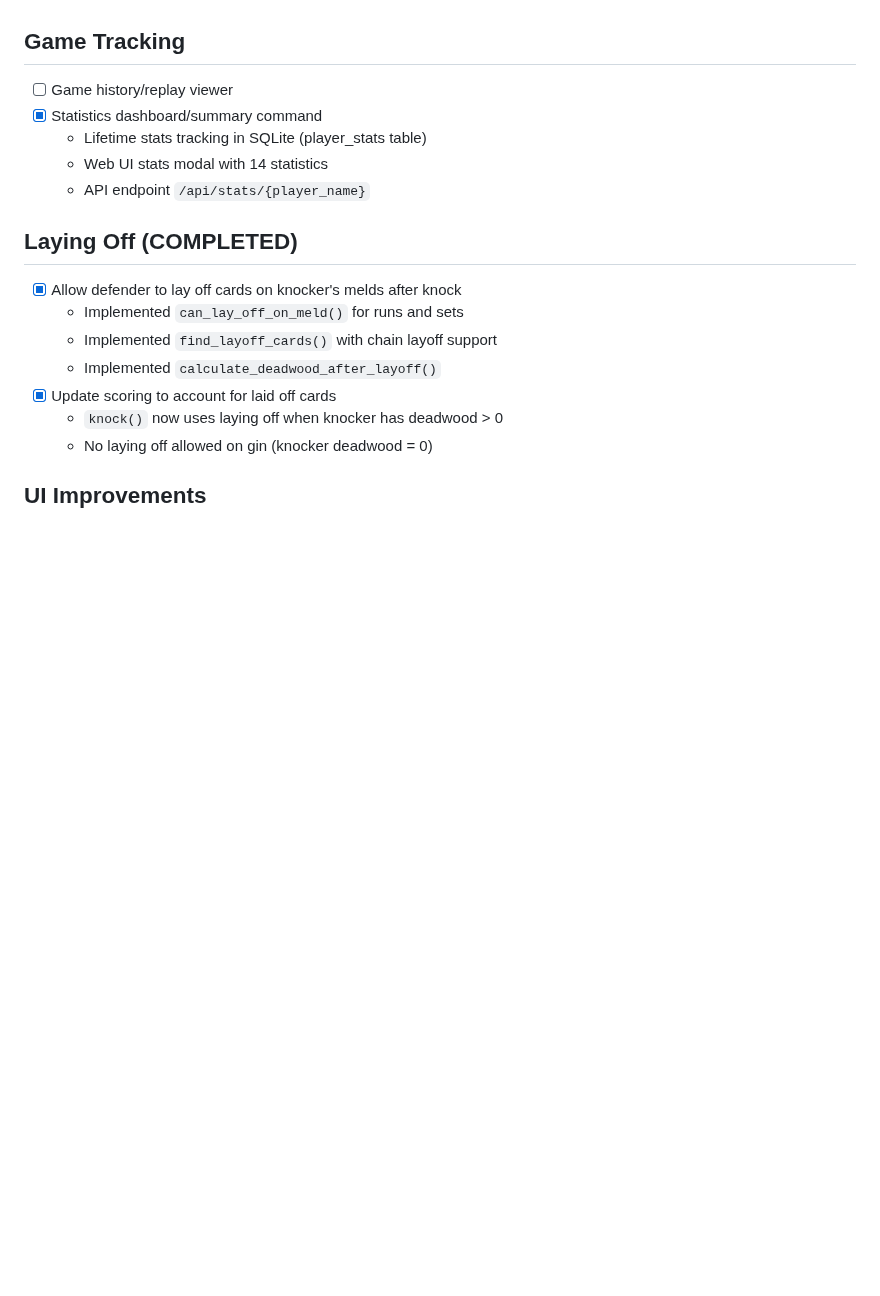
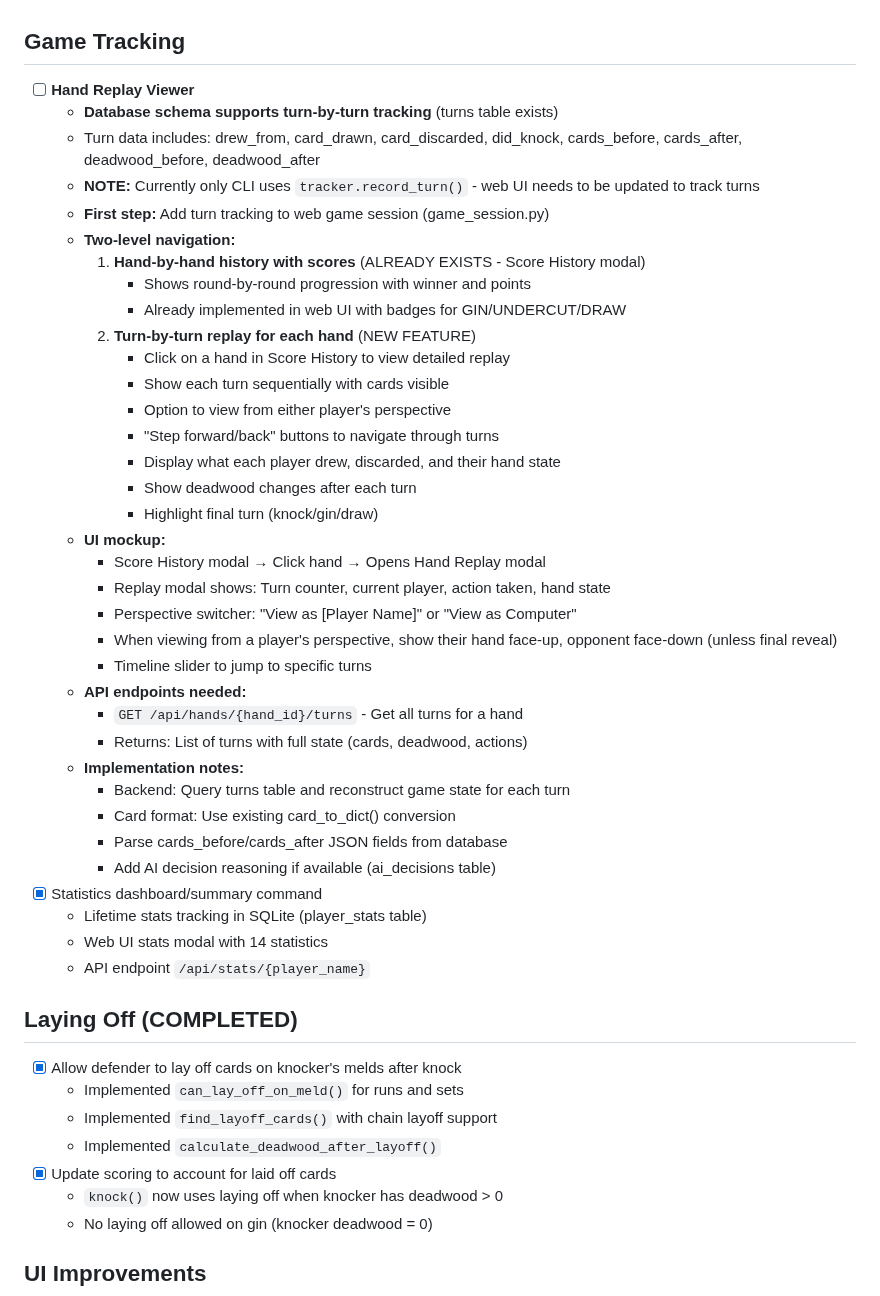
Before and after one commit to grahamsinger/gin-rummy, a Markdown page: TODO.md, the part around the change. GitHub-like rendering; blank space fills up the shorter version.

Commit message:
Add TODO: Hand replay viewer feature
- Document two-level navigation: hand history → turn-by-turn replay
- Note that database schema supports turn tracking (turns table exists)
- Important: Web UI currently only tracks games and hands, not turns
- First step would be to add tracker.record_turn() to game_session.py
- Detailed UI mockup and implementation notes included

Co-Authored-By: Claude Sonnet 4.5 <noreply@anthropic.com>

```diff
--- a/TODO.md
+++ b/TODO.md
@@ -130,7 +130,37 @@ uv run gin-simulate --ai1-type learning --ai1-model models/learning_ai.pt --ai2-
   - Late game: few helpful cards = more desperate = lower threshold
 
 ## Game Tracking
-- [ ] Game history/replay viewer
+- [ ] **Hand Replay Viewer**
+  - **Database schema supports turn-by-turn tracking** (turns table exists)
+  - Turn data includes: drew_from, card_drawn, card_discarded, did_knock, cards_before, cards_after, deadwood_before, deadwood_after
+  - **NOTE:** Currently only CLI uses `tracker.record_turn()` - web UI needs to be updated to track turns
+  - **First step:** Add turn tracking to web game session (game_session.py)
+  - **Two-level navigation:**
+    1. **Hand-by-hand history with scores** (ALREADY EXISTS - Score History modal)
+       - Shows round-by-round progression with winner and points
+       - Already implemented in web UI with badges for GIN/UNDERCUT/DRAW
+    2. **Turn-by-turn replay for each hand** (NEW FEATURE)
+       - Click on a hand in Score History to view detailed replay
+       - Show each turn sequentially with cards visible
+       - Option to view from either player's perspective
+       - "Step forward/back" buttons to navigate through turns
+       - Display what each player drew, discarded, and their hand state
+       - Show deadwood changes after each turn
+       - Highlight final turn (knock/gin/draw)
+  - **UI mockup:**
+    - Score History modal → Click hand → Opens Hand Replay modal
+    - Replay modal shows: Turn counter, current player, action taken, hand state
+    - Perspective switcher: "View as [Player Name]" or "View as Computer"
+    - When viewing from a player's perspective, show their hand face-up, opponent face-down (unless final reveal)
+    - Timeline slider to jump to specific turns
+  - **API endpoints needed:**
+    - `GET /api/hands/{hand_id}/turns` - Get all turns for a hand
+    - Returns: List of turns with full state (cards, deadwood, actions)
+  - **Implementation notes:**
+    - Backend: Query turns table and reconstruct game state for each turn
+    - Card format: Use existing card_to_dict() conversion
+    - Parse cards_before/cards_after JSON fields from database
+    - Add AI decision reasoning if available (ai_decisions table)
 - [x] Statistics dashboard/summary command
   - Lifetime stats tracking in SQLite (player_stats table)
   - Web UI stats modal with 14 statistics
```
